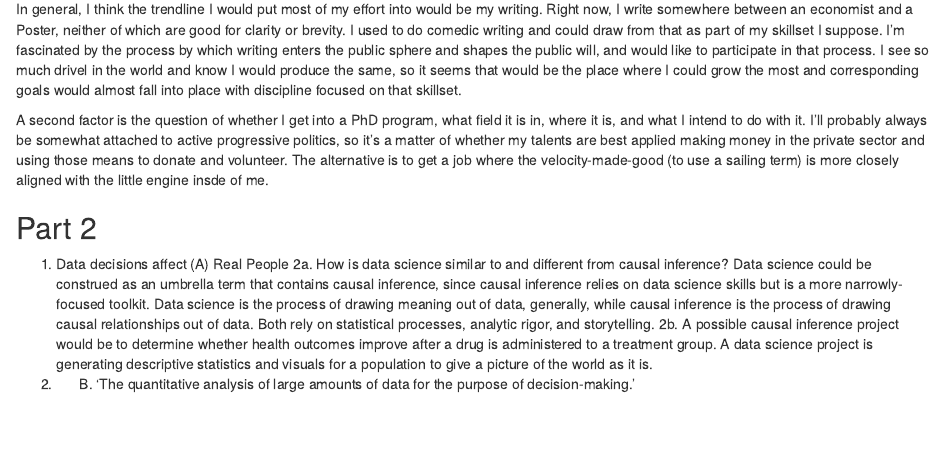
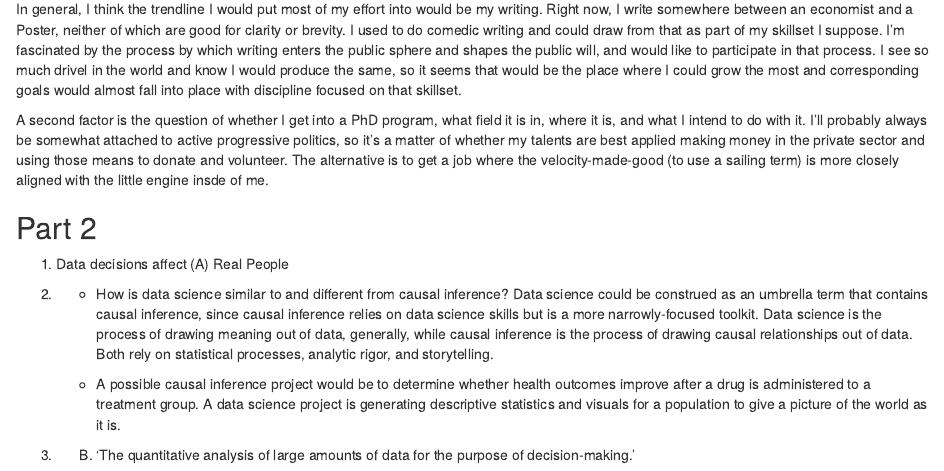
Before and after one commit to ColinWick/CausInf, an R Markdown document (Assignment 1/Assignment1.Rmd): the page in a window 1100 px wide, from 1780 px down. The pictures show the output file Assignment 1/Assignment1.html that the author committed with the source, opened offline.

Commit message:
got bullet points to work

```diff
--- a/Assignment 1/Assignment1.Rmd
+++ b/Assignment 1/Assignment1.Rmd
@@ -50,6 +50,10 @@ A second factor is the question of whether I get into a PhD program, what field
 ## Part 2
 
 1. Data decisions affect (A) Real People
-2a. How is data science similar to and different from causal inference? Data science could be construed as an umbrella term that contains causal inference, since causal inference relies on data science skills but is a more narrowly-focused toolkit. Data science is the process of drawing meaning out of data, generally, while causal inference is the process of drawing causal relationships out of data. Both rely on statistical processes, analytic rigor, and storytelling.
-2b. A possible causal inference project would be to determine whether health outcomes improve after a drug is administered to a treatment group. A data science project is generating descriptive statistics and visuals for a population to give a picture of the world as it is.
+
+2.
+  + How is data science similar to and different from causal inference? Data science could be construed as an umbrella term that contains causal inference, since causal inference relies on data science skills but is a more narrowly-focused toolkit. Data science is the process of drawing meaning out of data, generally, while causal inference is the process of drawing causal relationships out of data. Both rely on statistical processes, analytic rigor, and storytelling.
+
+  + A possible causal inference project would be to determine whether health outcomes improve after a drug is administered to a treatment group. A data science project is generating descriptive statistics and visuals for a population to give a picture of the world as it is.
+
 3. (B) ‘The quantitative analysis of large amounts of data for the purpose of decision-making.’
```
Also changed, not shown: Assignment 1/Assignment1.html.
